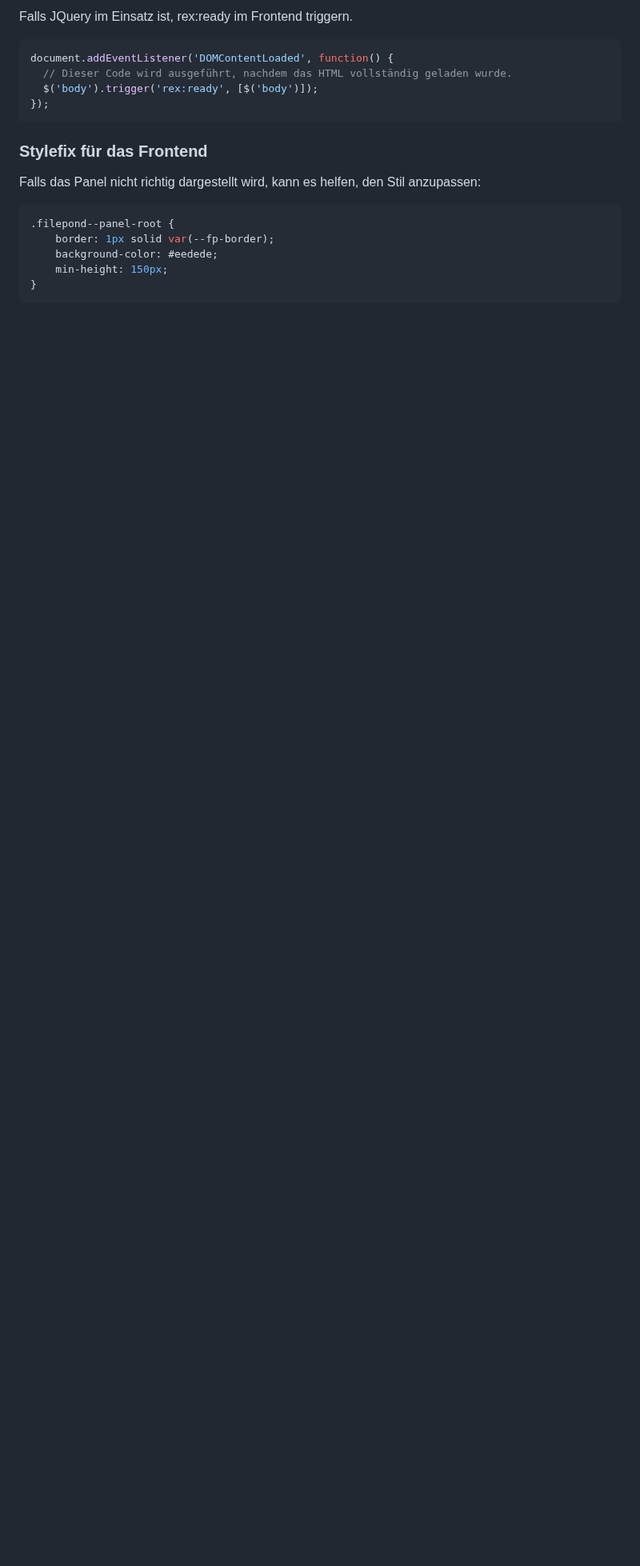
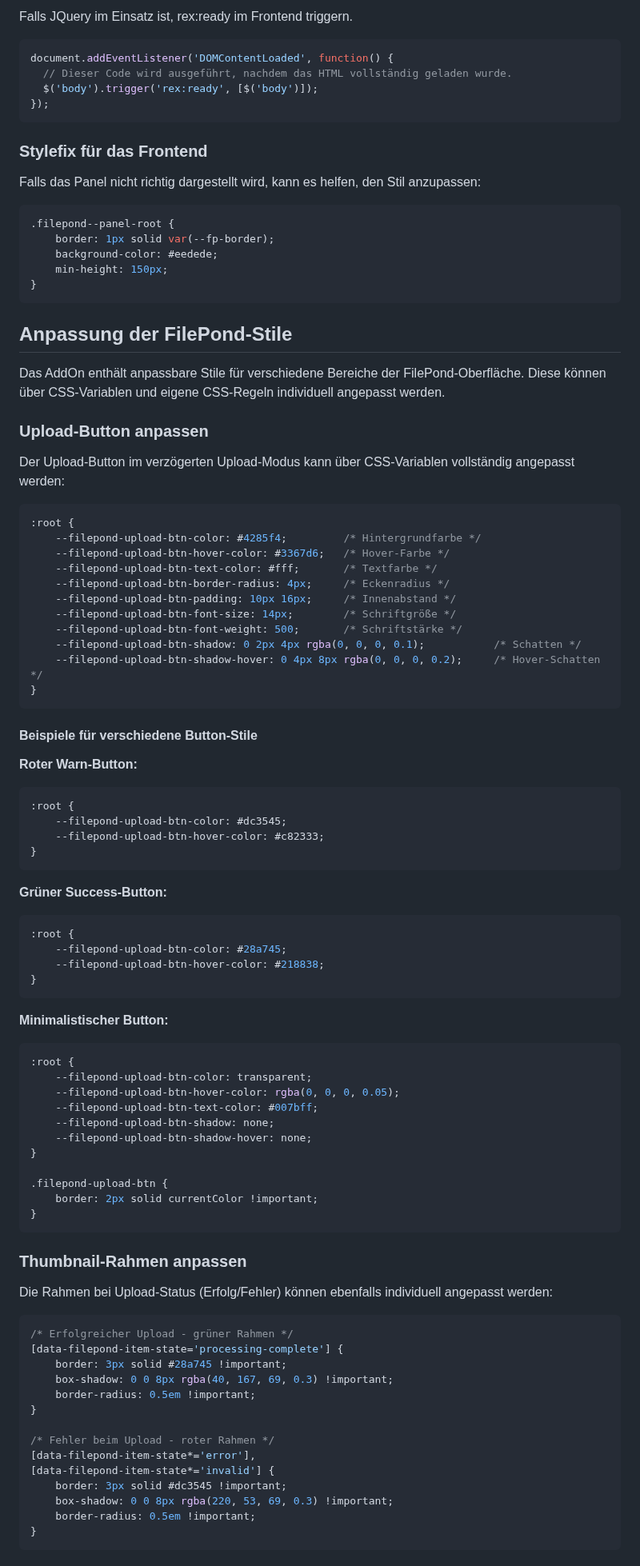
Before and after one commit to KLXM/filepond_uploader, a Markdown page: README.md, the part around one of its changes. Shown at 80% size. GitHub-like rendering; blank space fills up the shorter version.

Commit message:
Add comprehensive style customization guide to README
Co-authored-by: skerbis <791247+skerbis@users.noreply.github.com>

````diff
--- a/README.md
+++ b/README.md
@@ -308,3 +308,79 @@ Falls das Panel nicht richtig dargestellt wird, kann es helfen, den Stil anzupas
 }
 ```
 
+## Anpassung der FilePond-Stile
+
+Das AddOn enthält anpassbare Stile für verschiedene Bereiche der FilePond-Oberfläche. Diese können über CSS-Variablen und eigene CSS-Regeln individuell angepasst werden.
+
+### Upload-Button anpassen
+
+Der Upload-Button im verzögerten Upload-Modus kann über CSS-Variablen vollständig angepasst werden:
+
+```css
+:root {
+    --filepond-upload-btn-color: #4285f4;         /* Hintergrundfarbe */
+    --filepond-upload-btn-hover-color: #3367d6;   /* Hover-Farbe */
+    --filepond-upload-btn-text-color: #fff;       /* Textfarbe */
+    --filepond-upload-btn-border-radius: 4px;     /* Eckenradius */
+    --filepond-upload-btn-padding: 10px 16px;     /* Innenabstand */
+    --filepond-upload-btn-font-size: 14px;        /* Schriftgröße */
+    --filepond-upload-btn-font-weight: 500;       /* Schriftstärke */
+    --filepond-upload-btn-shadow: 0 2px 4px rgba(0, 0, 0, 0.1);           /* Schatten */
+    --filepond-upload-btn-shadow-hover: 0 4px 8px rgba(0, 0, 0, 0.2);     /* Hover-Schatten */
+}
+```
+
+#### Beispiele für verschiedene Button-Stile
+
+**Roter Warn-Button:**
+```css
+:root {
+    --filepond-upload-btn-color: #dc3545;
+    --filepond-upload-btn-hover-color: #c82333;
+}
+```
+
+**Grüner Success-Button:**
+```css
+:root {
+    --filepond-upload-btn-color: #28a745;
+    --filepond-upload-btn-hover-color: #218838;
+}
+```
+
+**Minimalistischer Button:**
+```css
+:root {
+    --filepond-upload-btn-color: transparent;
+    --filepond-upload-btn-hover-color: rgba(0, 0, 0, 0.05);
+    --filepond-upload-btn-text-color: #007bff;
+    --filepond-upload-btn-shadow: none;
+    --filepond-upload-btn-shadow-hover: none;
+}
+
+.filepond-upload-btn {
+    border: 2px solid currentColor !important;
+}
+```
+
+### Thumbnail-Rahmen anpassen
+
+Die Rahmen bei Upload-Status (Erfolg/Fehler) können ebenfalls individuell angepasst werden:
+
+```css
+/* Erfolgreicher Upload - grüner Rahmen */
+[data-filepond-item-state='processing-complete'] {
+    border: 3px solid #28a745 !important;
+    box-shadow: 0 0 8px rgba(40, 167, 69, 0.3) !important;
+    border-radius: 0.5em !important;
+}
+
+/* Fehler beim Upload - roter Rahmen */
+[data-filepond-item-state*='error'],
+[data-filepond-item-state*='invalid'] {
+    border: 3px solid #dc3545 !important;
+    box-shadow: 0 0 8px rgba(220, 53, 69, 0.3) !important;
+    border-radius: 0.5em !important;
+}
+```
+
````
Also changed, not shown: other parts of README.md (+119 -0 lines).
